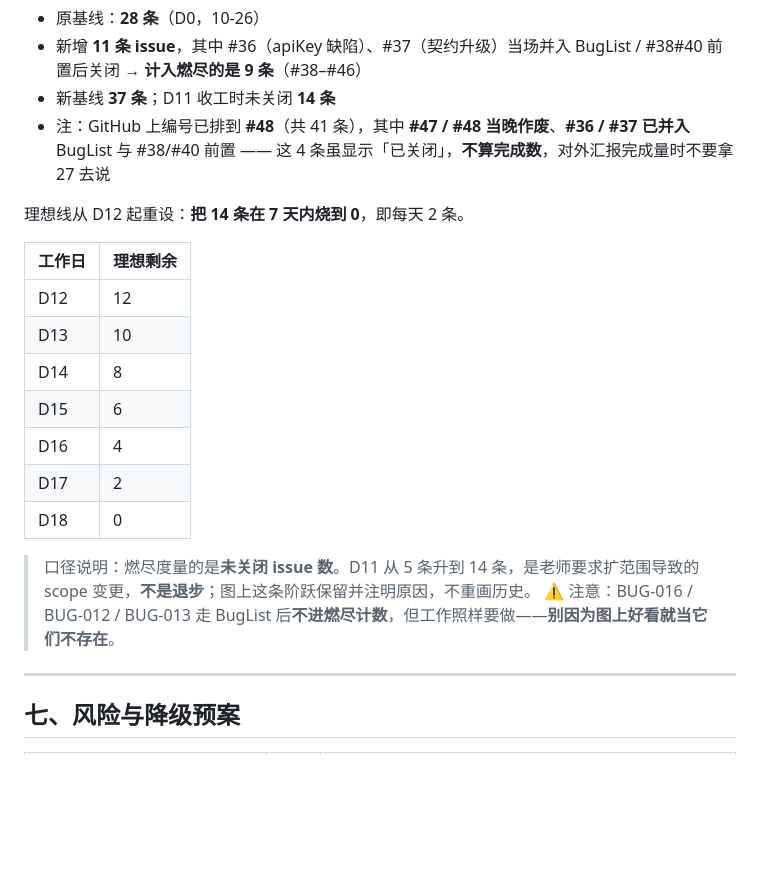
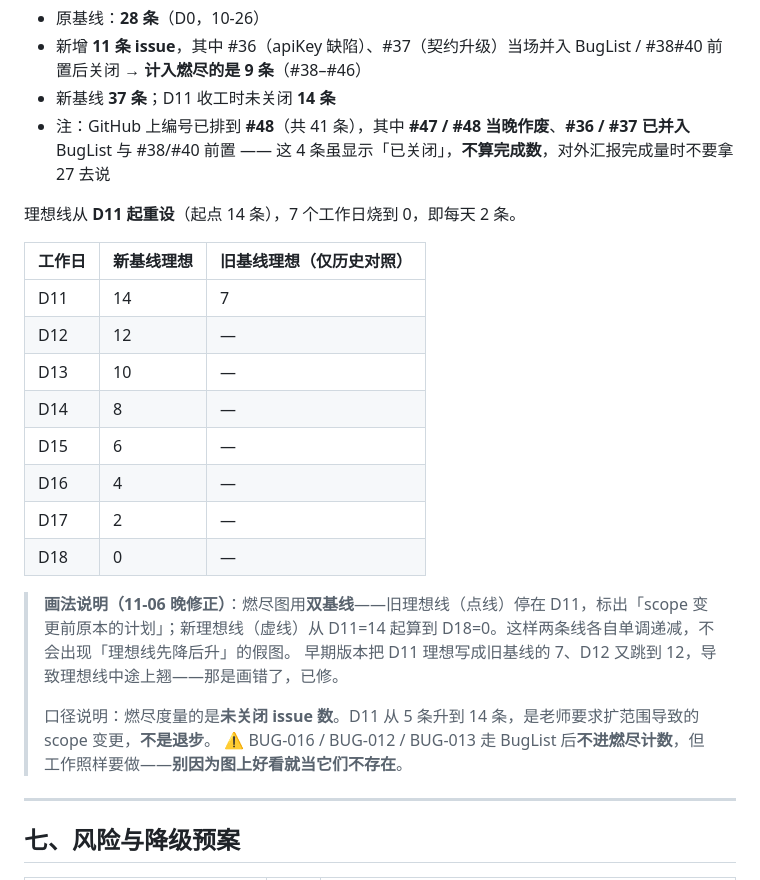
Before and after one commit to lin612320/TeamProject-PaperReadingHelper, a Markdown page: docs/Alpha延展段-D12-D18计划.md, the part around the change. GitHub-like rendering; blank space fills up the shorter version.

Commit message:
fix: 燃尽图改双基线——旧理想线停在 scope 变更点，新理想线从 14 起算到 D18；理想线不再中途上翘 (#3)

```diff
--- a/docs/Alpha延展段-D12-D18计划.md
+++ b/docs/Alpha延展段-D12-D18计划.md
@@ -180,20 +180,24 @@ D11 晚我原本准备收 Alpha，老师给了明确反馈：
 - 新基线 **37 条**；D11 收工时未关闭 **14 条**
 - 注：GitHub 上编号已排到 **#48**（共 41 条），其中 **#47 / #48 当晚作废**、**#36 / #37 已并入** BugList 与 #38/#40 前置 —— 这 4 条虽显示「已关闭」，**不算完成数**，对外汇报完成量时不要拿 27 去说
 
-理想线从 D12 起重设：**把 14 条在 7 天内烧到 0**，即每天 2 条。
+理想线从 **D11 起重设**（起点 14 条），7 个工作日烧到 0，即每天 2 条。
 
-| 工作日 | 理想剩余 |
-|---|---|
-| D12 | 12 |
-| D13 | 10 |
-| D14 | 8 |
-| D15 | 6 |
-| D16 | 4 |
-| D17 | 2 |
-| D18 | 0 |
+| 工作日 | 新基线理想 | 旧基线理想（仅历史对照） |
+|---|---|---|
+| D11 | 14 | 7 |
+| D12 | 12 | — |
+| D13 | 10 | — |
+| D14 | 8 | — |
+| D15 | 6 | — |
+| D16 | 4 | — |
+| D17 | 2 | — |
+| D18 | 0 | — |
 
-> 口径说明：燃尽度量的是**未关闭 issue 数**。D11 从 5 条升到 14 条，是老师要求扩范围导致的 scope 变更，**不是退步**；图上这条阶跃保留并注明原因，不重画历史。
-> ⚠️ 注意：BUG-016 / BUG-012 / BUG-013 走 BugList 后**不进燃尽计数**，但工作照样要做——**别因为图上好看就当它们不存在**。
+> **画法说明（11-06 晚修正）**：燃尽图用**双基线**——旧理想线（点线）停在 D11，标出「scope 变更前原本的计划」；新理想线（虚线）从 D11=14 起算到 D18=0。这样两条线各自单调递减，不会出现「理想线先降后升」的假图。
+> 早期版本把 D11 理想写成旧基线的 7、D12 又跳到 12，导致理想线中途上翘——那是画错了，已修。
+>
+> 口径说明：燃尽度量的是**未关闭 issue 数**。D11 从 5 条升到 14 条，是老师要求扩范围导致的 scope 变更，**不是退步**。
+> ⚠️ BUG-016 / BUG-012 / BUG-013 走 BugList 后**不进燃尽计数**，但工作照样要做——**别因为图上好看就当它们不存在**。
 
 ---
 
```
Also changed, not shown: docs/燃尽图/燃尽图-当前.png, 2 other files.
